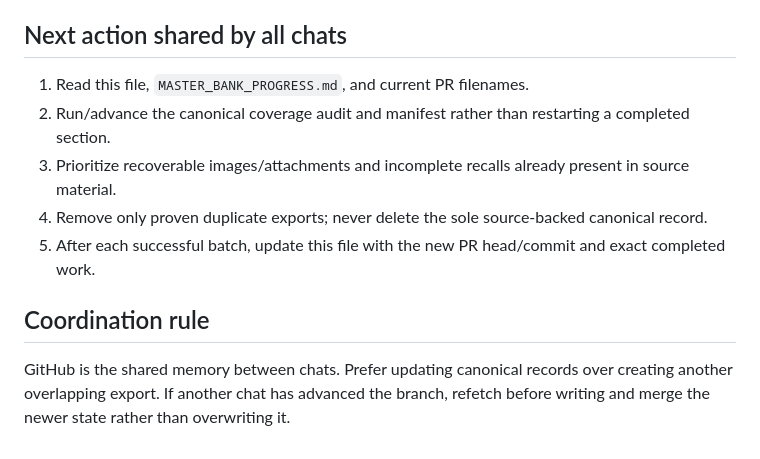
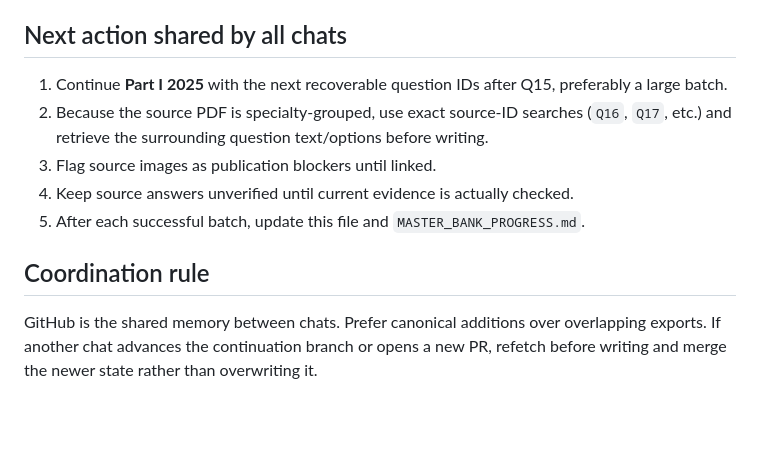
Before and after one commit to drabdulazizalhazmi-hub/-PediaRounds, a Markdown page: master-bank/coordination/current-work-state.md, the part around one of its changes. GitHub-like rendering; blank space fills up the shorter version.

```diff
--- a/master-bank/coordination/current-work-state.md
+++ b/master-bank/coordination/current-work-state.md
@@ -48,10 +45,10 @@ Observed PR size: 264 commits / 206 changed files
 
 ## Next action shared by all chats
-1. Read this file, `MASTER_BANK_PROGRESS.md`, and current PR filenames.
-2. Run/advance the canonical coverage audit and manifest rather than restarting a completed section.
-3. Prioritize recoverable images/attachments and incomplete recalls already present in source material.
-4. Remove only proven duplicate exports; never delete the sole source-backed canonical record.
-5. After each successful batch, update this file with the new PR head/commit and exact completed work.
+1. Continue **Part I 2025** with the next recoverable question IDs after Q15, preferably a large batch.
+2. Because the source PDF is specialty-grouped, use exact source-ID searches (`Q16`, `Q17`, etc.) and retrieve the surrounding question text/options before writing.
+3. Flag source images as publication blockers until linked.
+4. Keep source answers unverified until current evidence is actually checked.
+5. After each successful batch, update this file and `MASTER_BANK_PROGRESS.md`.
 
 ## Coordination rule
-GitHub is the shared memory between chats. Prefer updating canonical records over creating another overlapping export. If another chat has advanced the branch, refetch before writing and merge the newer state rather than overwriting it.
+GitHub is the shared memory between chats. Prefer canonical additions over overlapping exports. If another chat advances the continuation branch or opens a new PR, refetch before writing and merge the newer state rather than overwriting it.
```
Also changed, not shown: other parts of master-bank/coordination/current-work-state.md (+31 -34 lines).
